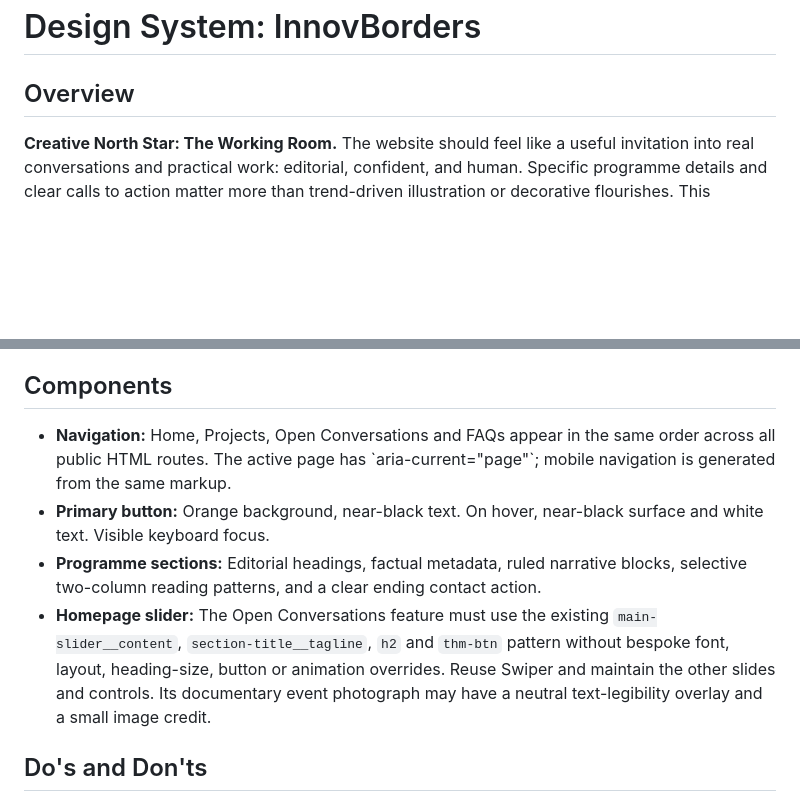
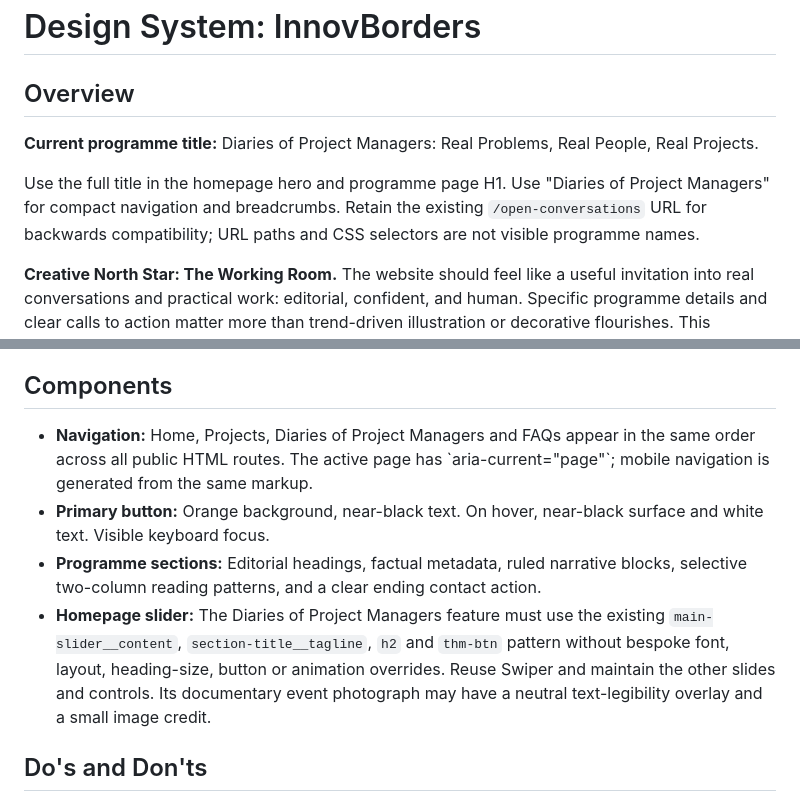
Before and after one commit to kingbasco/Innovborders, a Markdown page: DESIGN.md, 2 parts joined by grey strips. GitHub-like rendering; blank space fills up the shorter version.

Commit message:
Document full Diaries title and shortened navigation display label

```diff
--- a/DESIGN.md
+++ b/DESIGN.md
@@ -40,6 +40,11 @@ components:
 
 ## Overview
 
+**Current programme title:** Diaries of Project Managers: Real Problems, Real People, Real Projects.
+
+Use the full title in the homepage hero and programme page H1. Use "Diaries of Project Managers" for compact navigation and breadcrumbs. Retain the existing `/open-conversations` URL for backwards compatibility; URL paths and CSS selectors are not visible programme names.
+
+
 **Creative North Star: The Working Room.** The website should feel like a useful invitation into real conversations and practical work: editorial, confident, and human. Specific programme details and clear calls to action matter more than trend-driven illustration or decorative flourishes. This direction is documented from the site's existing static HTML/Catamaran template and the owner's confirmed accent-color decision.
 
 ## Colors
@@ -71,10 +76,10 @@ Use restrained 3–6px corners for controls. Avoid pill-like decorative labels,
 
 ## Components
 
-- **Navigation:** Home, Projects, Open Conversations and FAQs appear in the same order across all public HTML routes. The active page has \`aria-current="page"\`; mobile navigation is generated from the same markup.
+- **Navigation:** Home, Projects, Diaries of Project Managers and FAQs appear in the same order across all public HTML routes. The active page has \`aria-current="page"\`; mobile navigation is generated from the same markup.
 - **Primary button:** Orange background, near-black text. On hover, near-black surface and white text. Visible keyboard focus.
 - **Programme sections:** Editorial headings, factual metadata, ruled narrative blocks, selective two-column reading patterns, and a clear ending contact action.
-- **Homepage slider:** The Open Conversations feature must use the existing `main-slider__content`, `section-title__tagline`, `h2` and `thm-btn` pattern without bespoke font, layout, heading-size, button or animation overrides. Reuse Swiper and maintain the other slides and controls. Its documentary event photograph may have a neutral text-legibility overlay and a small image credit.
+- **Homepage slider:** The Diaries of Project Managers feature must use the existing `main-slider__content`, `section-title__tagline`, `h2` and `thm-btn` pattern without bespoke font, layout, heading-size, button or animation overrides. Reuse Swiper and maintain the other slides and controls. Its documentary event photograph may have a neutral text-legibility overlay and a small image credit.
 
 ## Do's and Don'ts
 
```
